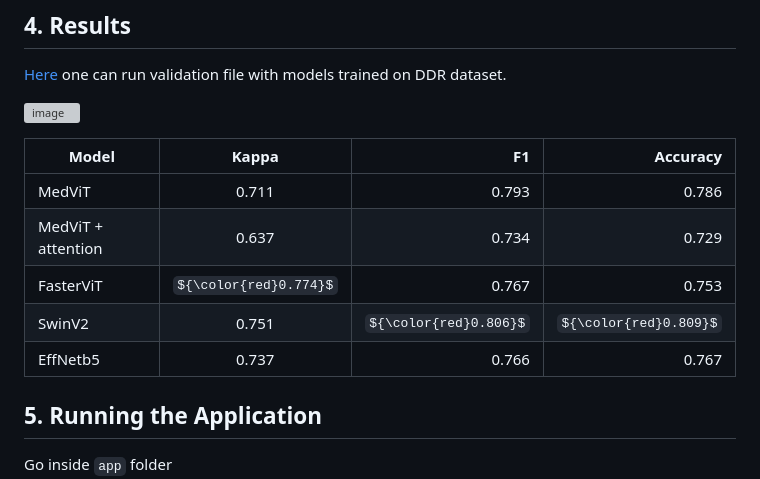
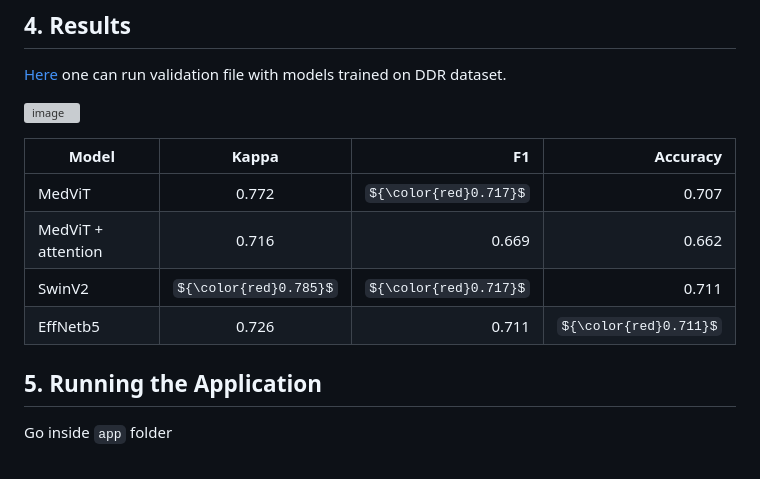
Before and after one commit to katerina2901/Diabetic-retinopathy-classification, a Markdown page: README.md, the part around the change. Drawn GitHub-style; some formulas as TeX source; grey boxes are pictures that could not be loaded.

```diff
--- a/README.md
+++ b/README.md
@@ -111,11 +111,10 @@ Validate models on [DDR dataset](https://github.com/nkicsl/DDR-dataset)  - 14k r
 
 | Model             | Kappa         | F1    | Accuracy |
 | ------------------|:-------------:| -----:|---------:|
-| MedViT            | 0.711         | 0.793 | 0.786    |
-| MedViT + attention| 0.637         | 0.734 | 0.729    |
-| FasterViT         | ${\color{red}0.774}$         | 0.767 | 0.753    |
-| SwinV2            | 0.751         | ${\color{red}0.806}$ | ${\color{red}0.809}$    |
-| EffNetb5          | 0.737         | 0.766 | 0.767    |
+| MedViT            | 0.772         | ${\color{red}0.717}$ | 0.707    |
+| MedViT + attention| 0.716         | 0.669 | 0.662    |
+| SwinV2            | ${\color{red}0.785}$         | ${\color{red}0.717}$ | 0.711   |
+| EffNetb5          | 0.726         | 0.711 | ${\color{red}0.711}$    |
 
 
 
```
